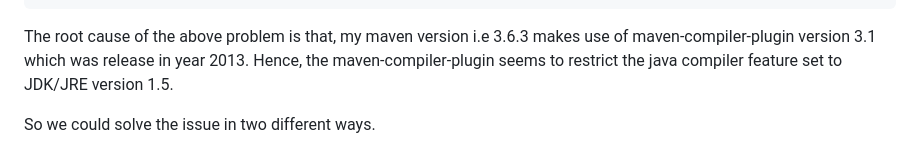
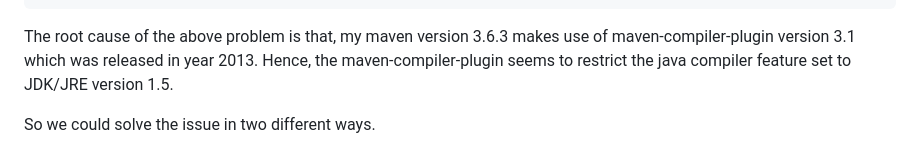
Before and after one commit to Renuavhi/devops-june-2023, a Markdown page: Day1/README.md, the part around the change. GitHub-like rendering.

```diff
--- a/Day1/README.md
+++ b/Day1/README.md
@@ -155,7 +155,7 @@ Expected output
 [ERROR] [Help 1] http://cwiki.apache.org/confluence/display/MAVEN/MojoFailureException
 </pre>
 
-The root cause of the above problem is that, my maven version i.e 3.6.3 makes use of maven-compiler-plugin version 3.1 which was release in year 2013.  Hence, the maven-compiler-plugin seems to restrict the java compiler feature set to JDK/JRE version 1.5.
+The root cause of the above problem is that, my maven version 3.6.3 makes use of maven-compiler-plugin version 3.1 which was released in year 2013.  Hence, the maven-compiler-plugin seems to restrict the java compiler feature set to JDK/JRE version 1.5.
 
 So we could solve the issue in two different ways.
 1. We could instruct the maven-compiler-plugin to use JDK/JRE( source and target compiler switches ) to 1.8.
```
